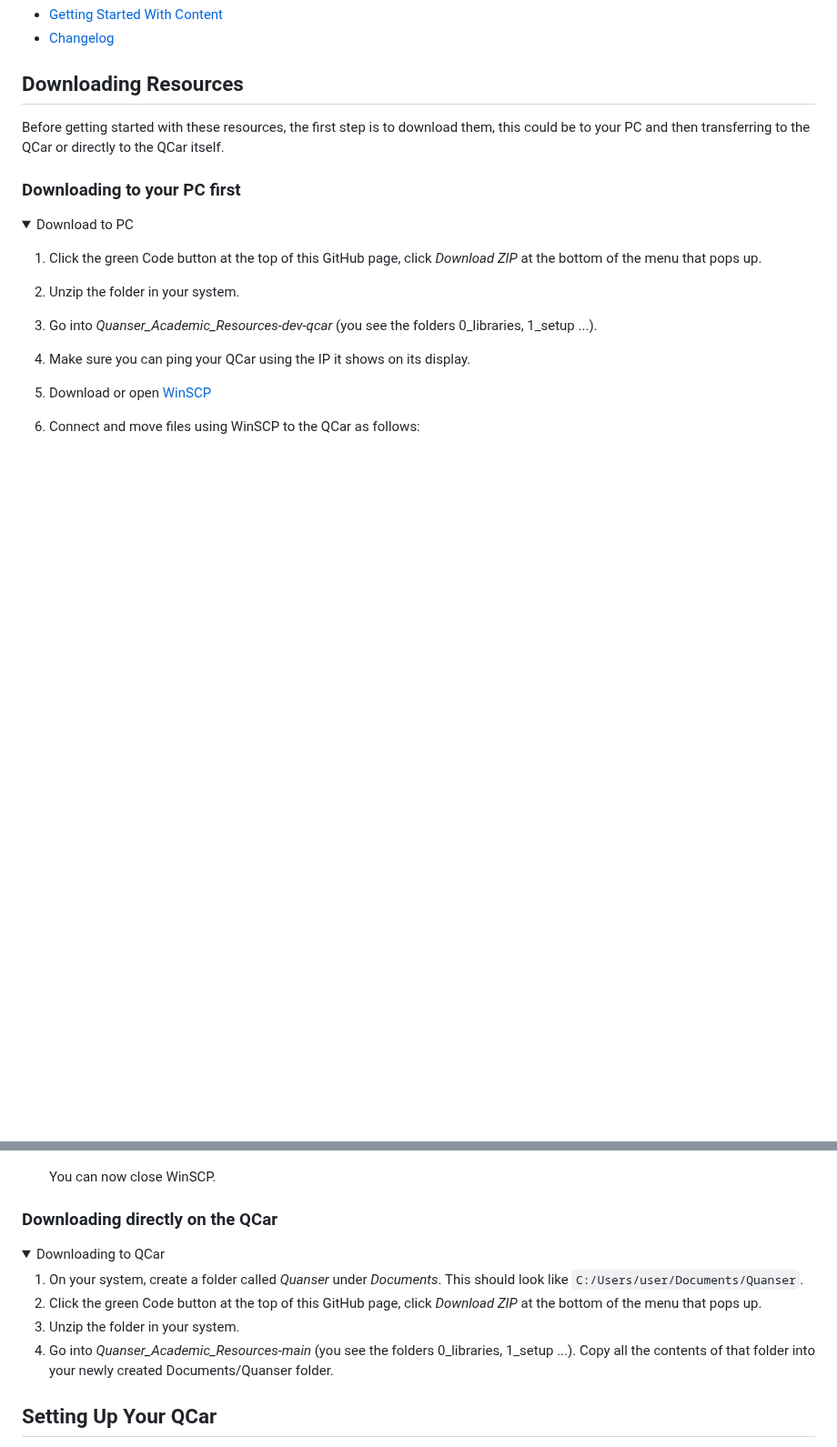
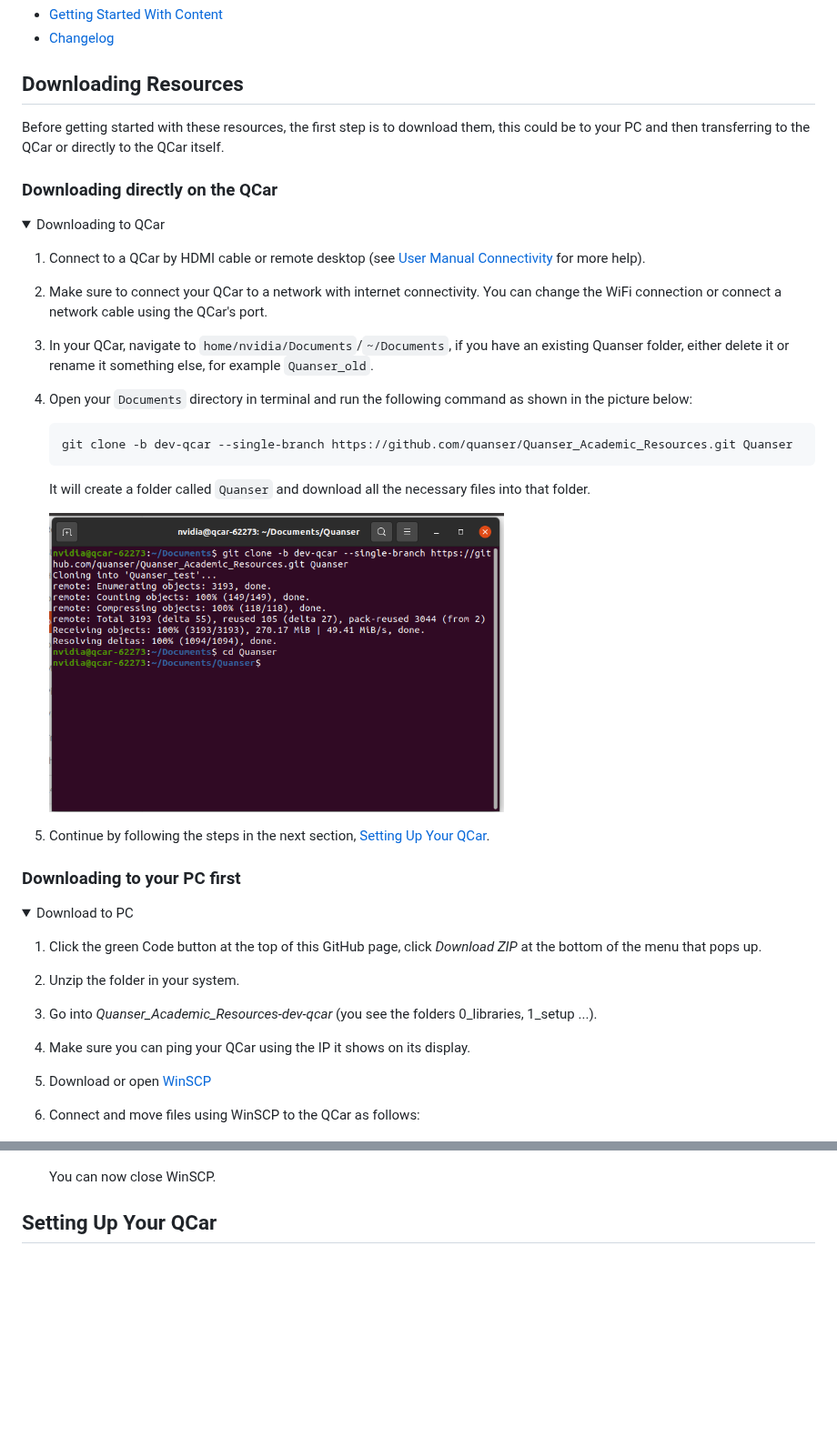
Before and after one commit to quanser/Quanser_Academic_Resources, a Markdown page: README.md, 2 parts joined by grey strips. Shown at 91% size. Rendered like a GitHub page; pictures changed too: docs/images/git_to_qcar.png (added); folded sections open; blank space fills up the shorter version.

````diff
--- a/README.md
+++ b/README.md
@@ -17,5 +17,28 @@ This branch was created so you could download all files that are related to the
 
 Before getting started with these resources, the first step is to download them, this could be to your PC and then transferring to the QCar or directly to the QCar itself.
 
+### Downloading directly on the QCar
+
+<details open>
+<summary>Downloading to QCar</summary>
+
+1. Connect to a QCar by HDMI cable or remote desktop (see [User Manual Connectivity](3_user_manuals/qcar2/user_manual_connectivity.pdf) for more help).
+2. Make sure to connect your QCar to a network with internet connectivity. You can change the WiFi connection or connect a network cable using the QCar's port.
+3. In your QCar, navigate to `home/nvidia/Documents`/`~/Documents`, if you have an existing Quanser folder, either delete it or rename it something else, for example `Quanser_old`.
+4. Open your `Documents` directory in terminal and run the following command as shown in the picture below:
+
+    ```
+    git clone -b dev-qcar --single-branch https://github.com/quanser/Quanser_Academic_Resources.git Quanser
+    ```
+
+    It will create a folder called `Quanser` and download all the necessary files into that folder.
+
+    <img src="docs/images/git_to_qcar.png" width="500">
+
+5. Continue by following the steps in the next section, [Setting Up Your QCar](#setting-up-your-qcar).
+
+</details>
+
+
 ### Downloading to your PC first
 
@@ -43,19 +66,8 @@ Before getting started with these resources, the first step is to download them,
 
     You can now close WinSCP.
 
-
 </details>
 
-### Downloading directly on the QCar
-
-<details>
-<summary>Downloading to QCar</summary>
-
-1. On your system, create a folder called _Quanser_ under _Documents_. This should look like `C:/Users/user/Documents/Quanser`.
-2. Click the green Code button at the top of this GitHub page, click _Download ZIP_ at the bottom of the menu that pops up.
-3. Unzip the folder in your system.
-4. Go into _Quanser_Academic_Resources-main_ (you see the folders 0_libraries, 1_setup ...). Copy all the contents of that folder into your newly created Documents/Quanser folder.
-</details>
 
 ## Setting Up Your QCar
 
````
Also changed, not shown: other parts of README.md (+1 -1 lines), 1 other file.
